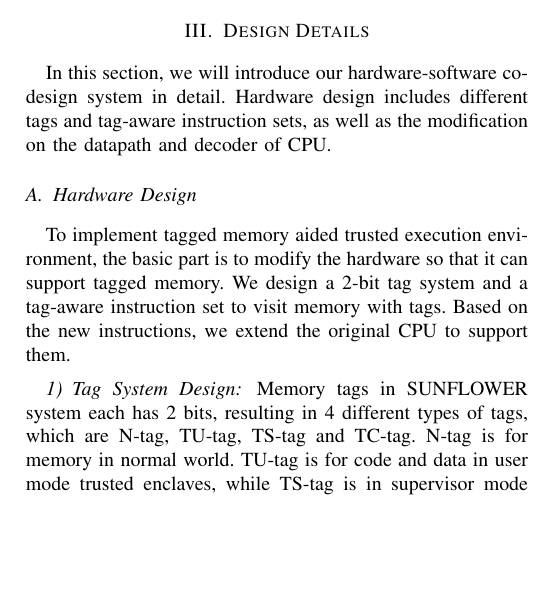
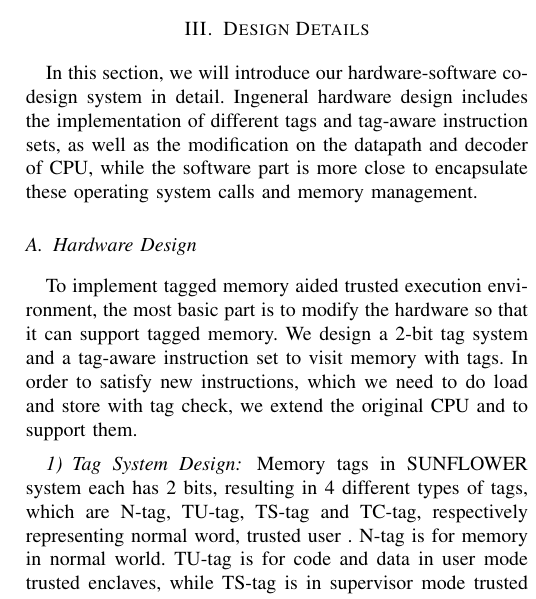
Before and after one commit to Bemfool/SUNFLOWER, a LaTeX paper (IMS2014_rectifier_short.tex): part of one column of page 2 of 6, cut so that both start at the same text, the shorter picture padded with empty space. Compiled offline with pdfLaTeX.

Commit message:
Update IMS2014_rectifier_short.tex

```diff
--- a/IMS2014_rectifier_short.tex
+++ b/IMS2014_rectifier_short.tex
@@ -64,13 +64,13 @@ This work is a hardware and software co-design. The hardware design is based on
 % ==========================
 
 \section{Design Details}
-In this section, we will introduce our hardware-software co-design system in detail. Hardware design includes different tags and tag-aware instruction sets, as well as the modification on the datapath and decoder of CPU. % software %
+In this section, we will introduce our hardware-software co-design system in detail. Ingeneral hardware design includes the implementation of different tags and tag-aware instruction sets, as well as the modification on the datapath and decoder of CPU, while the software part is more close to encapsulate these operating system calls and memory management.
 
 \subsection{Hardware Design}
-To implement tagged memory aided trusted execution environment, the basic part is to modify the hardware so that it can support tagged memory. We design a 2-bit tag system and a tag-aware instruction set to visit memory with tags. Based on the new instructions, we extend the original CPU to support them.
+To implement tagged memory aided trusted execution environment, the most basic part is to modify the hardware so that it can support tagged memory. We design a 2-bit tag system and a tag-aware instruction set to visit memory with tags. In order to satisfy new instructions, which we need to do load and store with tag check, we extend the original CPU and to support them.
 
 \subsubsection{Tag System Design}
-Memory tags in SUNFLOWER system each has 2 bits, resulting in 4 different types of tags, which are N-tag, TU-tag, TS-tag and TC-tag. N-tag is for memory in normal world. TU-tag is for code and data in user mode trusted enclaves, while TS-tag is in supervisor mode trusted enclaves. TC-tag is for entry point from normal state to trusted state. It is designed just for instructions, not for data, which is different from the others.
+Memory tags in SUNFLOWER system each has 2 bits, resulting in 4 different types of tags, which are N-tag, TU-tag, TS-tag and TC-tag, respectively representing normal word, trusted user . N-tag is for memory in normal world. TU-tag is for code and data in user mode trusted enclaves, while TS-tag is in supervisor mode trusted enclaves. TC-tag is for entry point from normal state to trusted state. It is designed just for instructions, not for data, which is different from the others.
 
 \subsubsection{Tag-aware Instructions}
 We extend the original RISC-V instruction architecture with a set of tag-aware instructions to support tagged memory operations. The newly designed instructions are based on I/S type instructions and can perform access control for load and store operations according to the destination memory tag.
```
